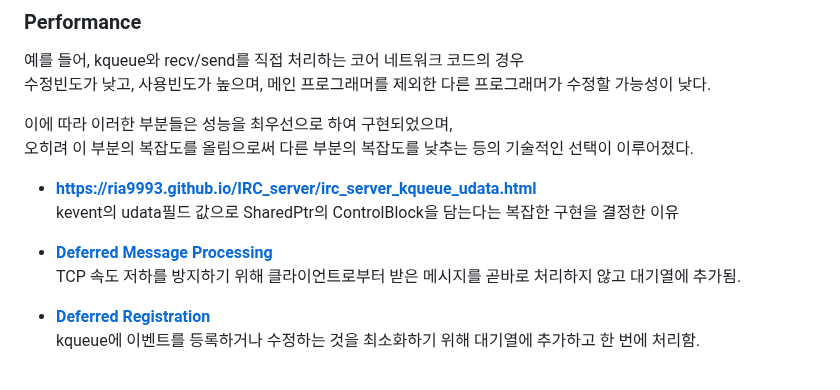
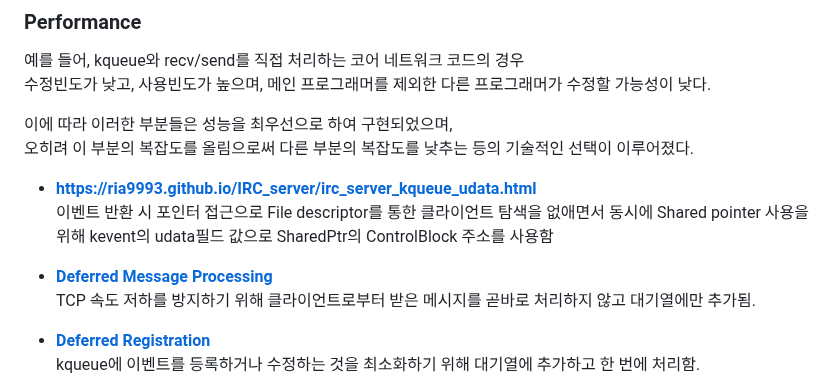
Before and after one commit to Ria9993/IRC_server, a Markdown page: README.md, the part around the change. GitHub-like rendering.

```diff
--- a/README.md
+++ b/README.md
@@ -100,10 +100,11 @@ Based on RFC 1459 : https://datatracker.ietf.org/doc/html/rfc1459
 오히려 이 부분의 복잡도를 올림으로써 다른 부분의 복잡도를 낮추는 등의 기술적인 선택이 이루어졌다.
 
 - **<https://ria9993.github.io/IRC_server/irc_server_kqueue_udata.html>**
-    kevent의 udata필드 값으로 SharedPtr의 ControlBlock을 담는다는 복잡한 구현을 결정한 이유
+    이벤트 반환 시 포인터 접근으로 File descriptor를 통한 클라이언트 탐색을 없애면서 동시에 Shared pointer 사용을 위해
+    kevent의 udata필드 값으로 SharedPtr의 ControlBlock 주소를 사용함
 
 - [**Deferred Message Processing**](#deferred-message-processing)
-    TCP 속도 저하를 방지하기 위해 클라이언트로부터 받은 메시지를 곧바로 처리하지 않고 대기열에 추가됨.
+    TCP 속도 저하를 방지하기 위해 클라이언트로부터 받은 메시지를 곧바로 처리하지 않고 대기열에만 추가됨.
 
 - [**Deferred Registration**](#deferred-registration)
     kqueue에 이벤트를 등록하거나 수정하는 것을 최소화하기 위해 대기열에 추가하고 한 번에 처리함.
```
